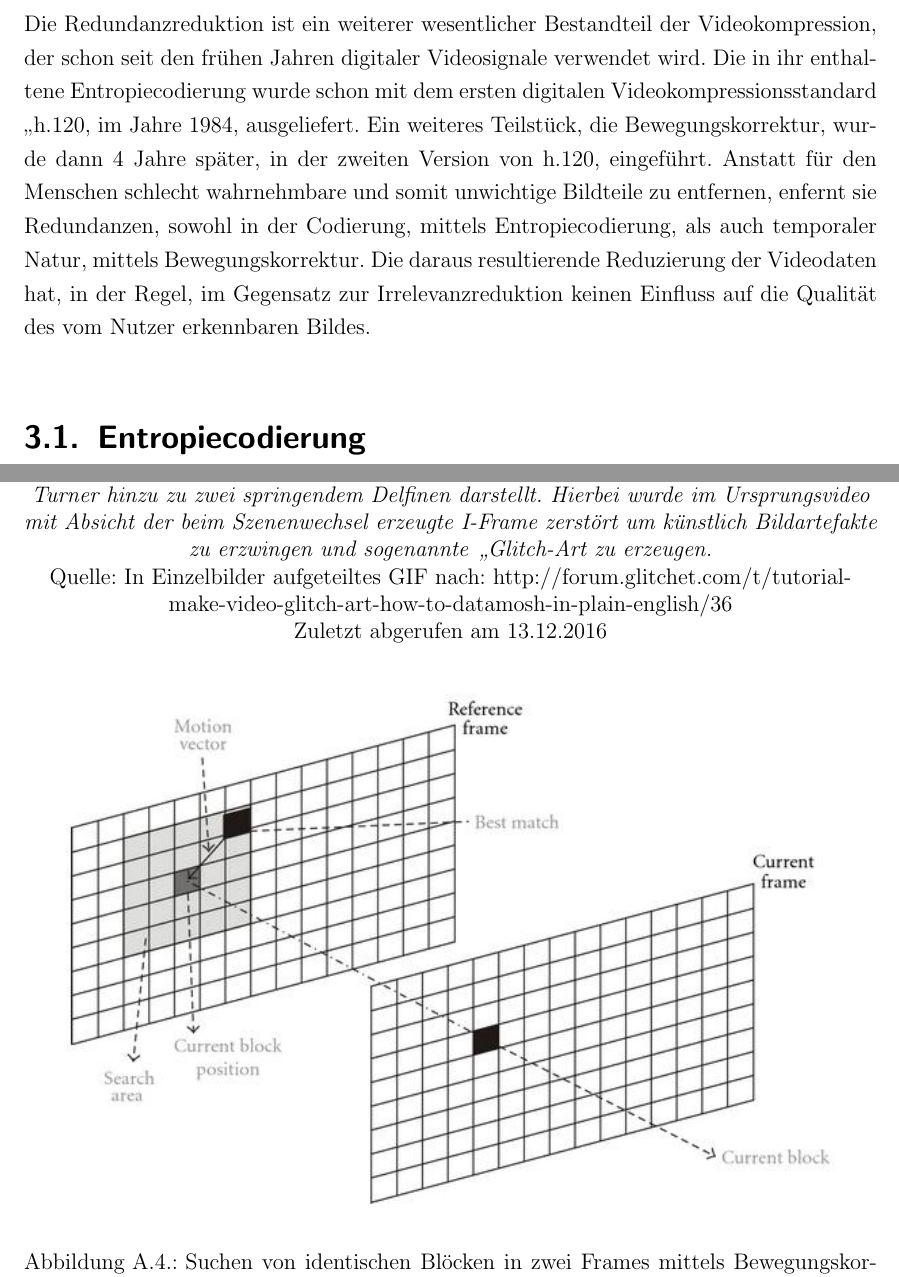
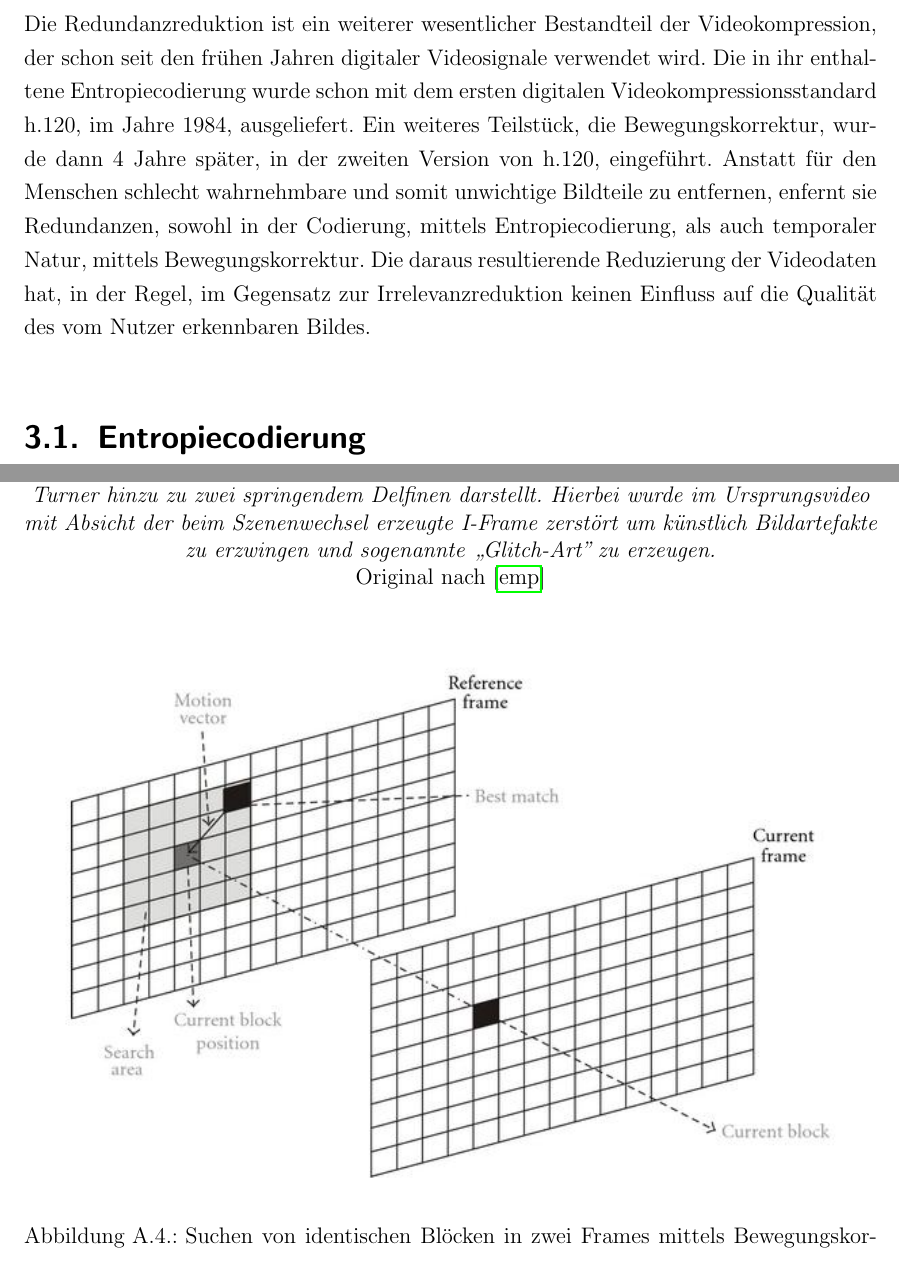
Before and after one commit to juxbo/Grundlagen-der-Videokompression---Wissenschaftliches-Arbeiten-I, a LaTeX thesis (Arbeit/master thesis template.tex, which reads Arbeit/chapters/anhang.tex, Arbeit/chapters/redundanzreduktion.tex): two parts of pages 12 and 19 of 23 before the commit and two parts of pages 12 and 19 of 24 after it, joined at a grey line, cut so that both start at the same text. Compiled offline with pdfLaTeX; an older LaTeX class or package is replaced by its successor.

Commit message:
Gif zitiert

```diff
--- a/Arbeit/chapters/anhang.tex
+++ b/Arbeit/chapters/anhang.tex
@@ -34,10 +34,9 @@
             \includegraphics[scale=0.5]{images/corruptedGif/frame19.png}
                 \includegraphics[scale=0.5]{images/corruptedGif/frame22.png}
     \caption{Bildartefakte beim Auslassen eines I-Frames}
-    \textit{Es wird jeder dritte Frame eines GIFs gezeigt, welches einen Szenenwechsel von einem Turner hinzu zu zwei springendem Delfinen darstellt. Hierbei wurde im Ursprungsvideo mit Absicht der beim Szenenwechsel erzeugte I-Frame zerstört um künstlich Bildartefakte zu erzwingen und sogenannte \glqq{Glitch-Art} zu erzeugen.}
+    \textit{Es wird jeder dritte Frame eines GIFs gezeigt, welches einen Szenenwechsel von einem Turner hinzu zu zwei springendem Delfinen darstellt. Hierbei wurde im Ursprungsvideo mit Absicht der beim Szenenwechsel erzeugte I-Frame zerstört um künstlich Bildartefakte zu erzwingen und sogenannte „Glitch-Art” zu erzeugen.}
     \linebreak
-    Quelle: In Einzelbilder aufgeteiltes GIF nach: http://forum.glitchet.com/t/tutorial-make-video-glitch-art-how-to-datamosh-in-plain-english/36
-    \linebreak Zuletzt abgerufen am 13.12.2016
+    Original nach \cite{supergif}
 \end{figure}
 
 \begin{figure}[h!]
--- a/Arbeit/chapters/redundanzreduktion.tex
+++ b/Arbeit/chapters/redundanzreduktion.tex
@@ -1,7 +1,7 @@
 \chapter{Redundanzreduktion}
 \label{kap:Redundanzreduktion}
 Die Redundanzreduktion ist ein weiterer wesentlicher Bestandteil der Videokompression, der schon seit den frühen Jahren digitaler Videosignale verwendet wird.
-Die in ihr enthaltene Entropiecodierung wurde schon mit dem ersten digitalen Videokompressionsstandard \glqq{h.120}, im Jahre 1984, ausgeliefert. Ein weiteres Teilstück, die Bewegungskorrektur, wurde dann 4 Jahre später, in der zweiten Version von h.120, eingeführt. Anstatt für den Menschen schlecht wahrnehmbare und somit unwichtige Bildteile zu entfernen, enfernt sie Redundanzen, sowohl in der Codierung, mittels Entropiecodierung, als auch temporaler Natur, mittels Bewegungskorrektur. Die daraus resultierende Reduzierung der Videodaten hat, in der Regel, im Gegensatz zur Irrelevanzreduktion keinen Einfluss auf die Qualität des vom Nutzer erkennbaren Bildes.
+Die in ihr enthaltene Entropiecodierung wurde schon mit dem ersten digitalen Videokompressionsstandard h.120, im Jahre 1984, ausgeliefert. Ein weiteres Teilstück, die Bewegungskorrektur, wurde dann 4 Jahre später, in der zweiten Version von h.120, eingeführt. Anstatt für den Menschen schlecht wahrnehmbare und somit unwichtige Bildteile zu entfernen, enfernt sie Redundanzen, sowohl in der Codierung, mittels Entropiecodierung, als auch temporaler Natur, mittels Bewegungskorrektur. Die daraus resultierende Reduzierung der Videodaten hat, in der Regel, im Gegensatz zur Irrelevanzreduktion keinen Einfluss auf die Qualität des vom Nutzer erkennbaren Bildes.
 \section{Entropiecodierung}
 Die Entropiecodierung ist eine verlustfreie Methode zur Kompression von Daten im Generellen. Sie findet also nicht exklusiv Anwendung in der Videokompression, bildet für sie jedoch trotzdem eine wichtige Grundlage.
 \begin{align*}
```
